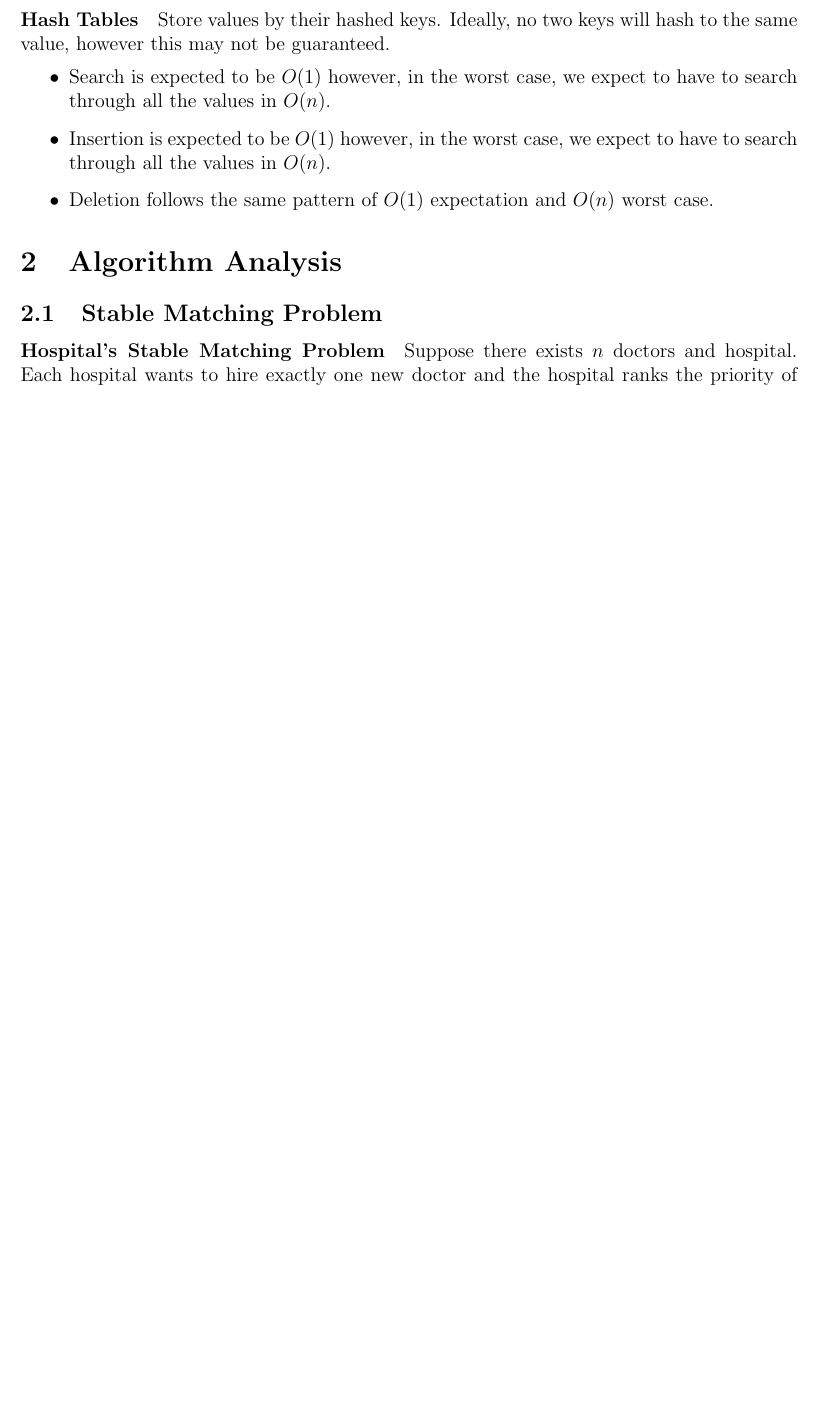
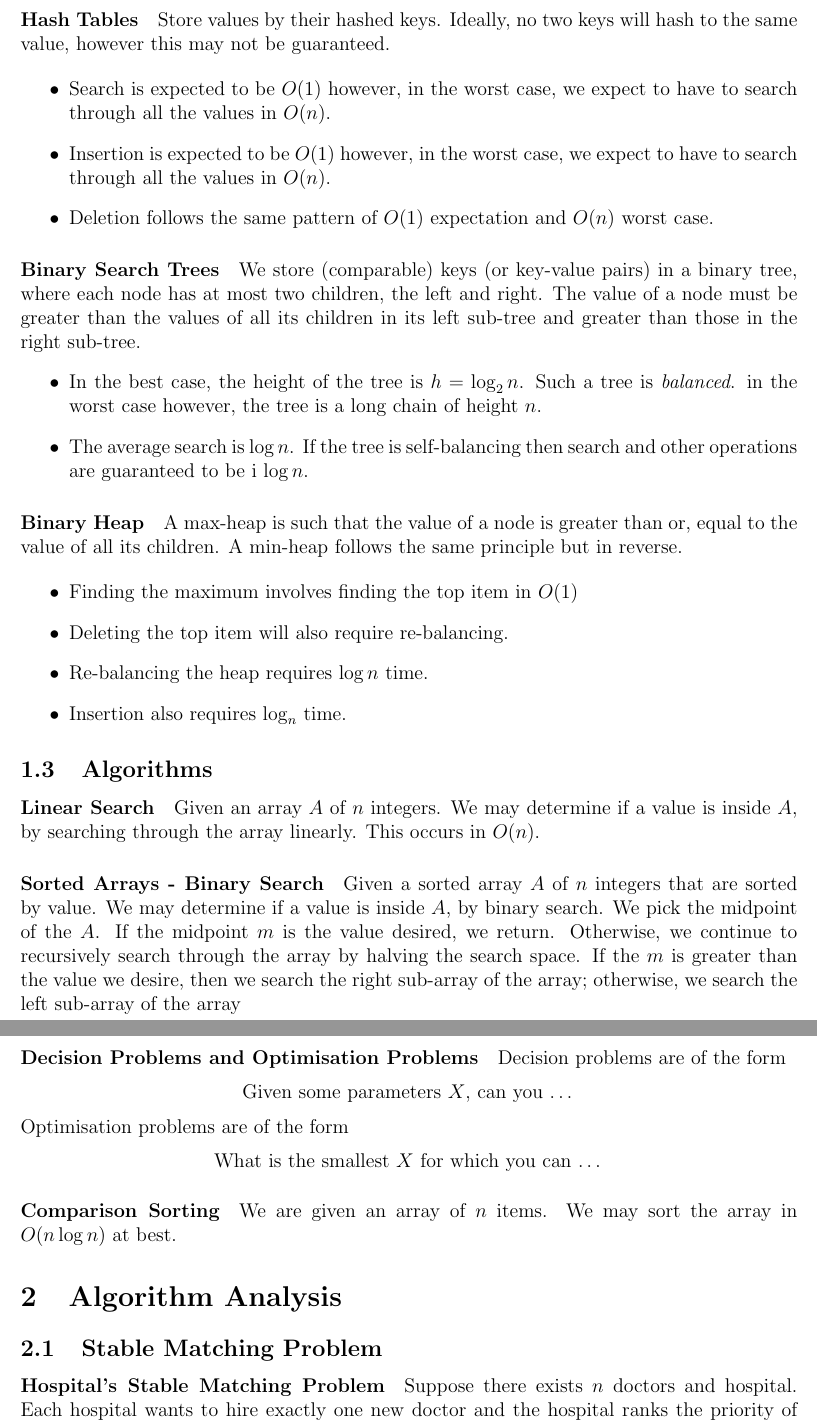
Before and after one commit to imagine-hussain/comp3121_notes, a LaTeX document (comp3121_main.tex, which reads introduction.tex): part of page 4 of 5 before the commit and two parts of pages 4 and 5 of 6 after it, the two joined at a grey line, cut so that both start at the same text, the shorter picture padded with empty space. Compiled offline with pdfLaTeX.

Commit message:
sorting - partial completion

```diff
--- a/introduction.tex
+++ b/introduction.tex
@@ -105,11 +109,64 @@ First in, first out.
 \end{itemize}
 
 \paragraph{Hash Tables}
-Store values by their hashed keys.
-Ideally, no two keys will hash to the same value, however this may not be guaranteed.
+Store values by their hashed keys. Ideally, no two keys will hash to the
+same value, however this may not be guaranteed.
 
 \begin{itemize}
-    \item Search is expected to be \(O(1)\) however, in the worst case, we expect to have to search through all the values in \(O(n)\).
-    \item Insertion is expected to be \(O(1)\) however, in the worst case, we expect to have to search through all the values in \(O(n)\).
+    \item Search is expected to be \(O(1)\) however, in the worst case, we
+    expect to have to search through all the values in \(O(n)\).
+    \item Insertion is expected to be \(O(1)\) however, in the worst case,
+    we expect to have to search through all the values in \(O(n)\).
     \item Deletion follows the same pattern of \(O(1)\) expectation and \(O(n)\) worst case.
 \end{itemize}
+
+\paragraph{Binary Search Trees}
+We store (comparable) keys (or key-value pairs) in a binary tree, where
+each node has at most two children, the left and right. The value of a node
+must be greater than the values of all its children in its left sub-tree
+and greater than those in the right sub-tree.
+\begin{itemize}
+    \item In the best case, the height of the tree is \(h = \log_2 n\).
+    Such a tree is \textit{balanced}. in the worst case however, the tree
+    is a long chain of height \(n\).
+    \item The average search is \(\log n\). If the tree is self-balancing
+    then search and other operations are guaranteed to be i \(\log n\).
+\end{itemize}
+
+\paragraph{Binary Heap}
+A max-heap is such that the value of a node is greater than or, equal to
+the value of all its children. A min-heap follows the same principle but in
+reverse.
+
+\begin{itemize}
+    \item Finding the maximum involves finding the top item in \(O(1)\)
+    \item Deleting the top item will also require re-balancing.
+    \item Re-balancing the heap requires \(\log n\) time.
+    \item Insertion also requires \(\log_n\) time.
+\end{itemize}
+
+\subsection{Algorithms}
+
+\paragraph{Linear Search}
+Given an array \(A\) of \(n\) integers. We may determine if a value is inside
+\(A\), by searching through the array linearly. This occurs in \(O(n)\).
+
+
+\paragraph{Sorted Arrays - Binary Search}
+Given a sorted array \(A\) of \(n\) integers that are sorted by value. We
+may determine if a value is inside \(A\), by binary search. We pick the
+midpoint of the \(A\). If the midpoint \(m\) is the value desired, we
+return. Otherwise, we continue to recursively search through the array by
+halving the search space. If the \(m\) is greater than the value we desire,
+then we search the right sub-array of the array; otherwise, we search the
+left sub-array of the array
+
+\paragraph{Decision Problems and Optimisation Problems}
+Decision problems are of the form
+\[\text{Given some parameters \(X\), can you \dots}\]
+Optimisation problems are of the form
+\[\text{What is the smallest \(X\) for which you can \dots}\]
+
+\paragraph{Comparison Sorting}
+We are given an array of \(n\) items. We may sort the array in \(O(n\log n)\)
+at best.
```
Also changed, not shown: comp3121_main.pdf, introduction.tex (12 more changed lines).
